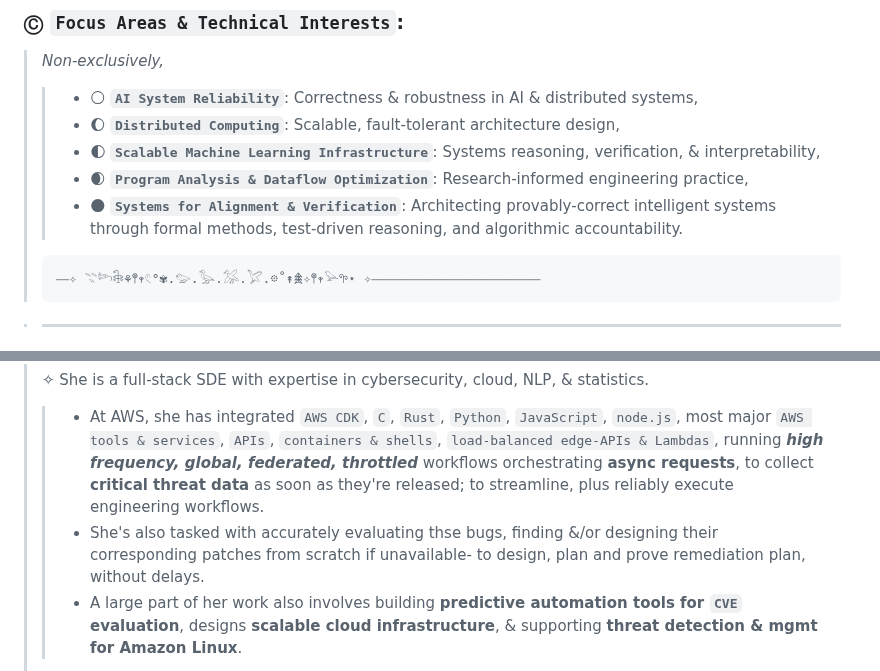
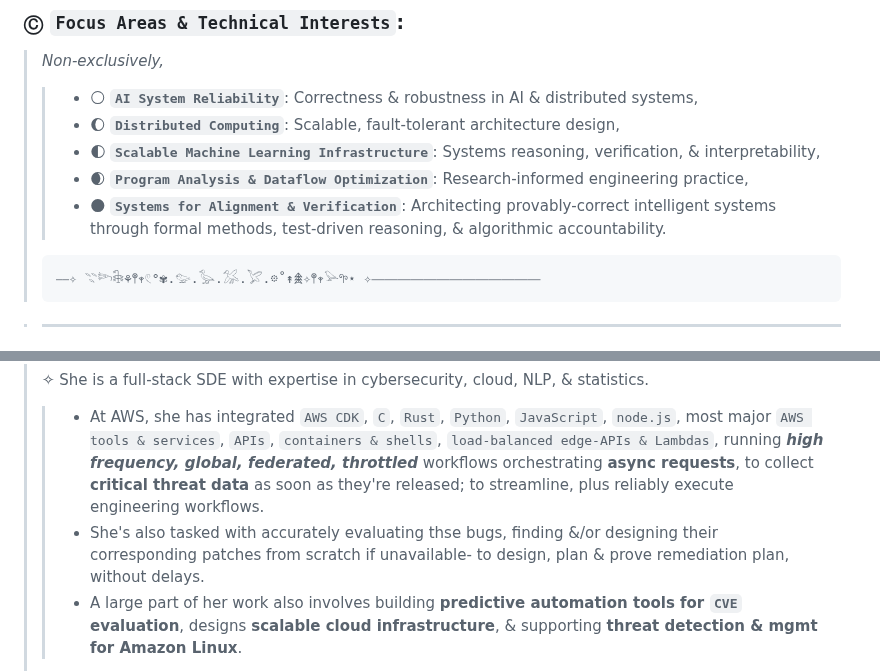
Before and after one commit to keerthanap8898/keerthanap8898, a Markdown page: README.md, 2 parts joined by grey strips. GitHub-like rendering.

````diff
--- a/README.md
+++ b/README.md
@@ -57,7 +57,7 @@
 > >  - 🌔 **`Distributed Computing`**: Scalable, fault-tolerant architecture design,
 > >  - 🌓 **`Scalable Machine Learning Infrastructure`**: Systems reasoning, verification, & interpretability,
 > >  - 🌒 **`Program Analysis & Dataflow Optimization`**: Research-informed engineering practice,
-> >  - 🌑 **`Systems for Alignment & Verification`**: Architecting provably-correct intelligent systems through formal methods, test-driven reasoning, and algorithmic accountability.
+> >  - 🌑 **`Systems for Alignment & Verification`**: Architecting provably-correct intelligent systems through formal methods, test-driven reasoning, & algorithmic accountability.
 > ```
 > ⎯⎯✧ 𓇢𓆸𓇗⚘𖤣𖥧𓏲°✾.𓅰.𓅭.𓅮.𓅯.𖡼˚↟𖠰✧𖤣𖥧𓅪𖧧⋆ ✧⎯⎯⎯⎯⎯⎯⎯⎯⎯⎯⎯⎯⎯⎯⎯⎯⎯⎯⎯⎯⎯⎯⎯⎯⎯⎯
 > ```
@@ -68,7 +68,7 @@
 >
 > ✧ She is a full-stack SDE with expertise in cybersecurity, cloud, NLP, & statistics.
 > > - At AWS, she has integrated `AWS CDK`, `C`, `Rust`, `Python`, `JavaScript`, `node.js`, most major `AWS tools & services`, `APIs`, `containers & shells`, `load-balanced edge-APIs & Lambdas`, running ***high frequency, global, federated, throttled*** workflows orchestrating **async requests**, to collect **critical threat data** as soon as they're released; to streamline, plus reliably execute engineering workflows.
-> > - She's also tasked with accurately evaluating thse bugs, finding &/or designing their corresponding patches from scratch if  unavailable- to design, plan and prove remediation plan, without delays.
+> > - She's also tasked with accurately evaluating thse bugs, finding &/or designing their corresponding patches from scratch if  unavailable- to design, plan & prove remediation plan, without delays.
 > > - A large part of her work also involves building **predictive automation tools for `CVE` evaluation**, designs **scalable cloud infrastructure**, & supporting **threat detection & mgmt for Amazon Linux**.
 >
 > ✧ Keerthana's strong computer science foundation from **UCSD**, enabled her to build deep expertise & skills across `NLP`, `recommender systems`, `Algorithms & Complexity Theory`, `Statistics`, `cloud architectures`, etc.
````
